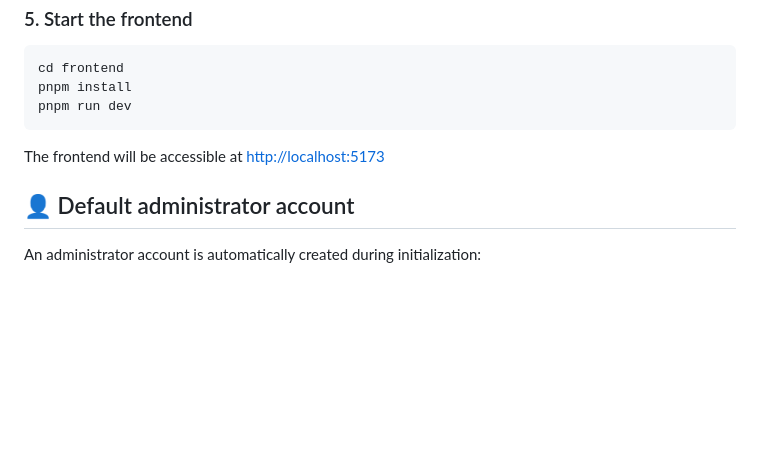
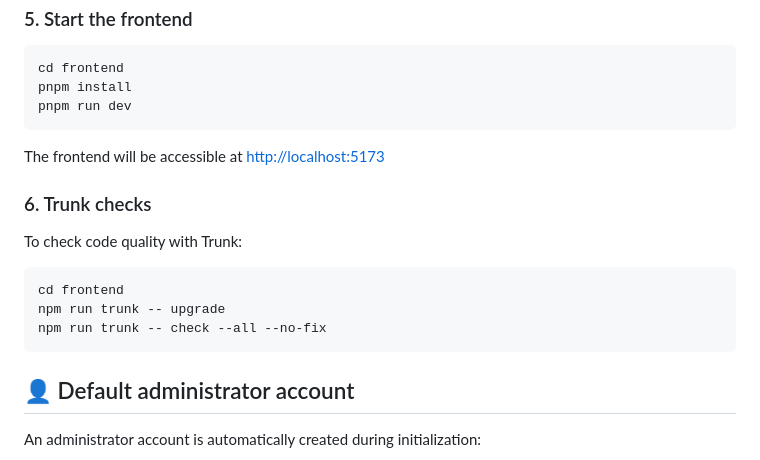
Before and after one commit to Yajusta/Yaka, a Markdown page: README.md, the part around the change. Drawn GitHub-style; blank space fills up the shorter version.

````diff
--- a/README.md
+++ b/README.md
@@ -158,6 +158,16 @@ pnpm run dev
 
 The frontend will be accessible at <http://localhost:5173>
 
+### 6. Trunk checks
+
+To check code quality with Trunk:
+
+```bash
+cd frontend
+npm run trunk -- upgrade
+npm run trunk -- check --all --no-fix
+```
+
 ## 👤 Default administrator account
 
 An administrator account is automatically created during initialization:
````
Also changed, not shown: README.fr.md (+10 -0 lines).
